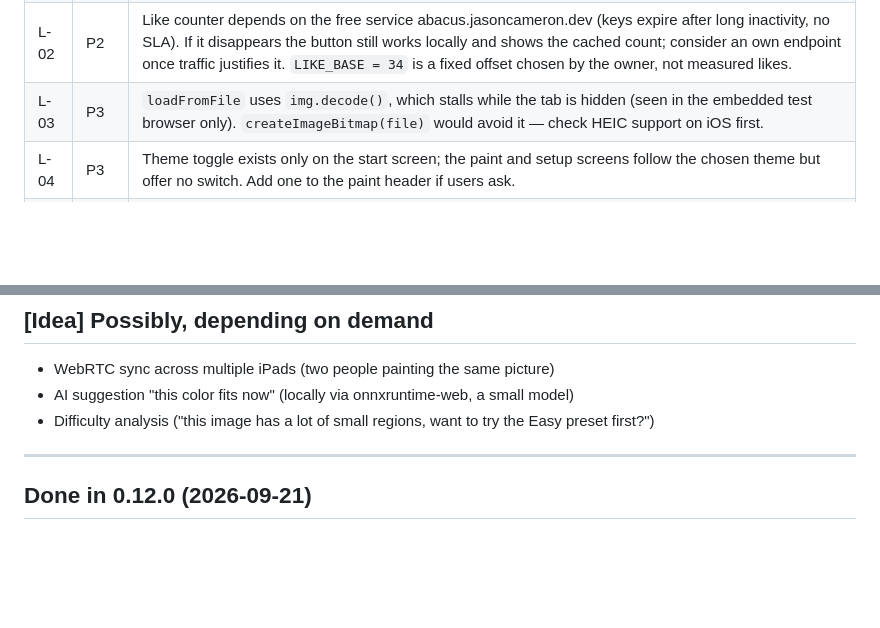
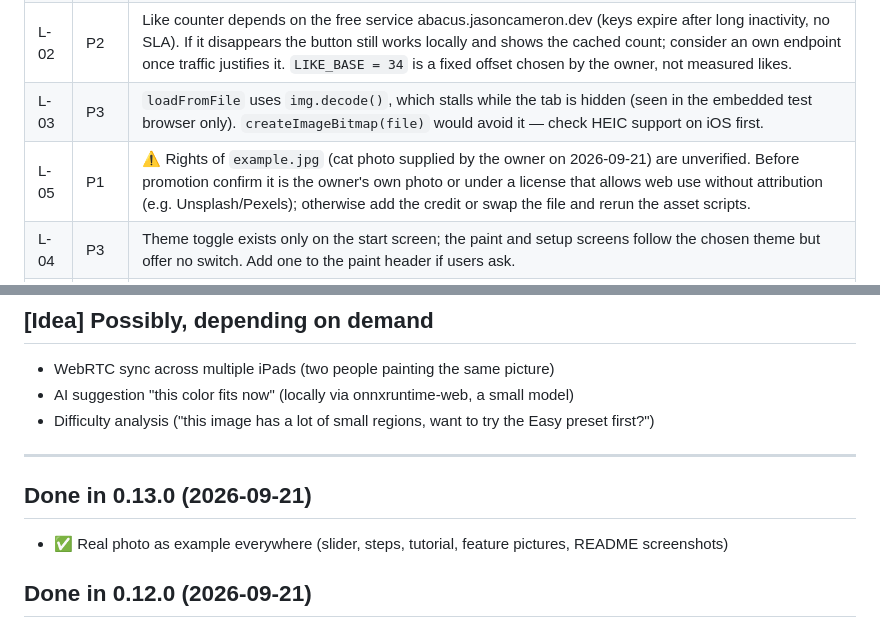
Before and after one commit to dynamicdolphino/paint-by-numbers-pwa, a Markdown page: BACKLOG.md, 2 parts joined by grey strips. Drawn GitHub-style; blank space fills up the shorter version.

```diff
--- a/BACKLOG.md
+++ b/BACKLOG.md
@@ -15,6 +15,7 @@
 | L-01 | P1 | Before promotion: set the real Buy-me-a-coffee profile in `BMC_URL` (`index.html`) — currently the buymeacoffee.com homepage. |
 | L-02 | P2 | Like counter depends on the free service abacus.jasoncameron.dev (keys expire after long inactivity, no SLA). If it disappears the button still works locally and shows the cached count; consider an own endpoint once traffic justifies it. `LIKE_BASE = 34` is a fixed offset chosen by the owner, not measured likes. |
 | L-03 | P3 | `loadFromFile` uses `img.decode()`, which stalls while the tab is hidden (seen in the embedded test browser only). `createImageBitmap(file)` would avoid it — check HEIC support on iOS first. |
+| L-05 | P1 | ⚠️ Rights of `example.jpg` (cat photo supplied by the owner on 2026-09-21) are unverified. Before promotion confirm it is the owner's own photo or under a license that allows web use without attribution (e.g. Unsplash/Pexels); otherwise add the credit or swap the file and rerun the asset scripts. |
 | L-04 | P3 | Theme toggle exists only on the start screen; the paint and setup screens follow the chosen theme but offer no switch. Add one to the paint header if users ask. |
 | D-04 | P3 | Modals have Escape / backdrop close and initial focus, but no full focus trap (rest of R-18). `user-scalable=no` stays: deliberate for a drawing surface. |
 
@@ -38,6 +39,10 @@
 - Difficulty analysis ("this image has a lot of small regions, want to try the Easy preset first?")
 
 ---
+
+## Done in 0.13.0 (2026-09-21)
+
+- ✅ Real photo as example everywhere (slider, steps, tutorial, feature pictures, README screenshots)
 
 ## Done in 0.12.0 (2026-09-21)
 
```
Also changed, not shown: CHANGELOG.md (+11 -0 lines), README.md (+3 -2 lines).
